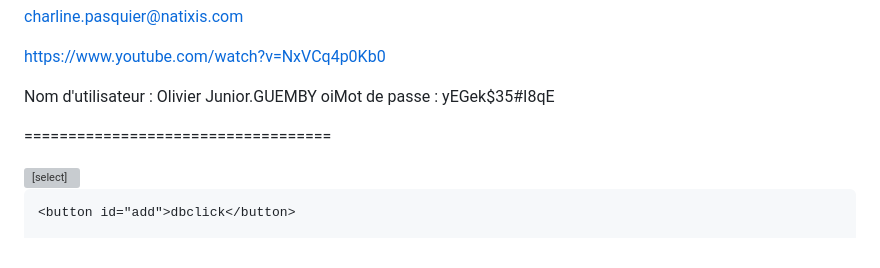
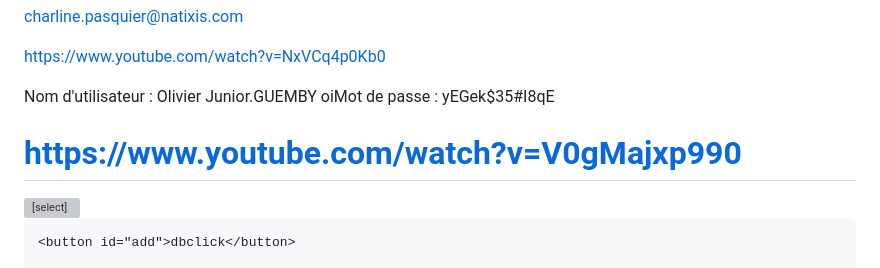
Before and after one commit to junorman/tempfile, a Markdown page: README.md, the part around the change. Drawn GitHub-style; grey boxes are pictures that could not be loaded.

```diff
--- a/README.md
+++ b/README.md
@@ -24,7 +24,7 @@ https://www.youtube.com/watch?v=NxVCq4p0Kb0
 Nom d'utilisateur : Olivier Junior.GUEMBY
 oiMot de passe : yEGek$35#I8qE
 
-
+https://www.youtube.com/watch?v=V0gMajxp990
 ===================================
 <!DOCTYPE html>
 <html>
```
